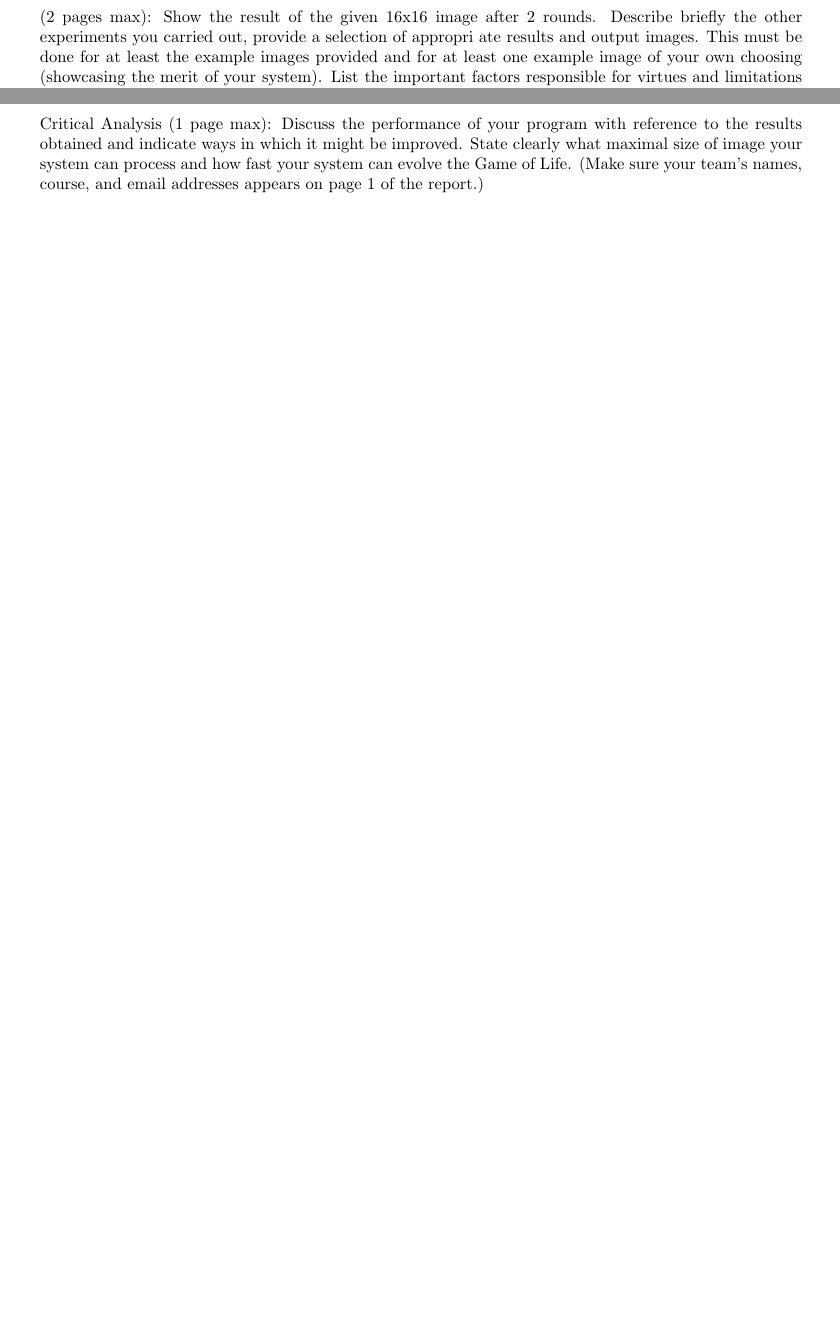
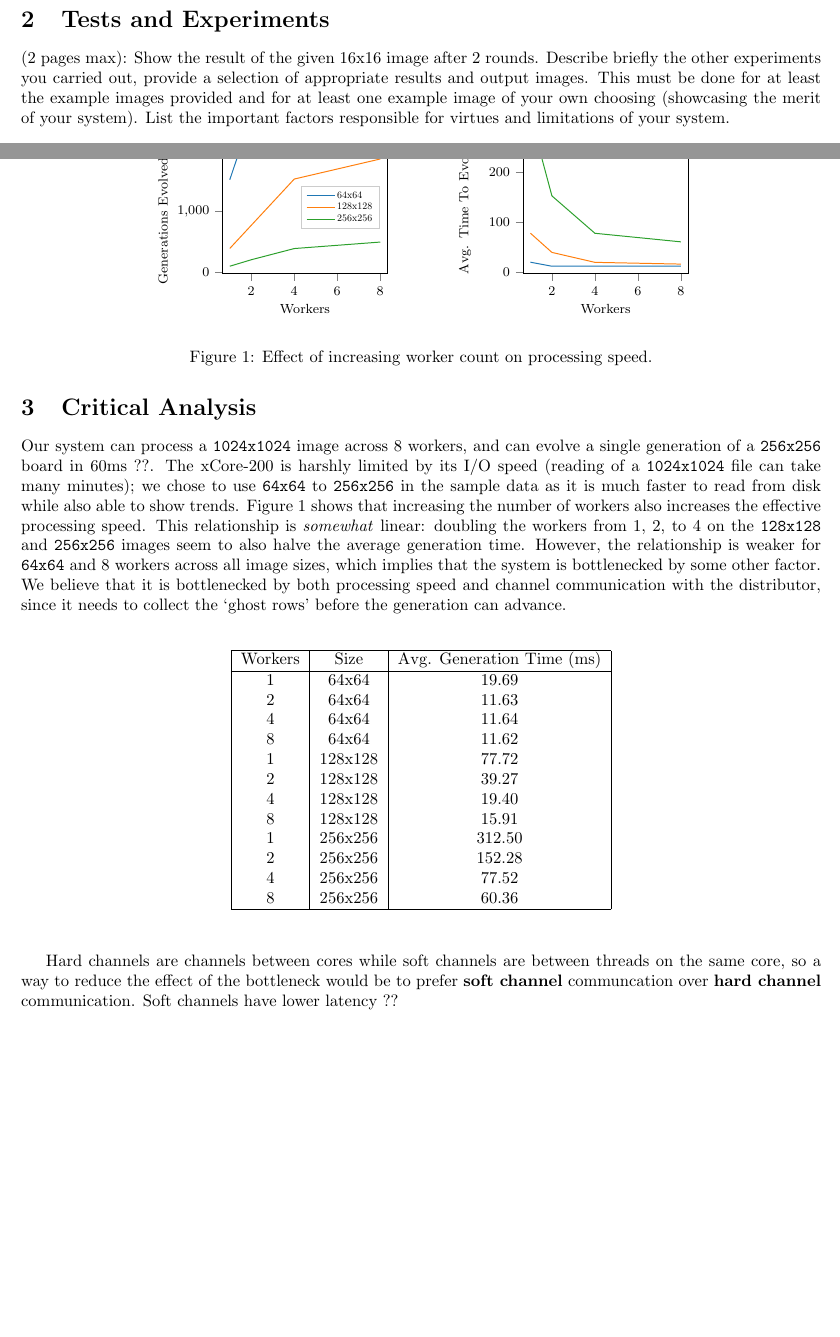
Before and after one commit to roo2319/Conway, a LaTeX document (report/report.tex, which reads report/generations.tex, report/time.tex): two parts of pages 3 and 4 of 4, joined at a grey line, cut at the place of the change, the shorter picture padded with empty space. Compiled offline with pdfLaTeX.

Commit message:
init critical analysis

```diff
--- /dev/null
+++ b/report/generations.tex
@@ -0,0 +1,49 @@
+% This file was created by matplotlib2tikz v0.6.18.
+\begin{tikzpicture}
+
+\definecolor{color0}{rgb}{0.12156862745098,0.466666666666667,0.705882352941177}
+\definecolor{color1}{rgb}{1,0.498039215686275,0.0549019607843137}
+\definecolor{color2}{rgb}{0.172549019607843,0.627450980392157,0.172549019607843}
+\pgfplotsset{every tick label/.append style={font=\footnotesize}}
+\begin{axis}[
+height=\figureheight,
+legend cell align={left},
+legend entries={{64x64},{128x128},{256x256}},
+legend style={nodes={scale=0.6, transform shape}, at={(0.95,0.4)}, anchor=east, draw=white!80.0!black},
+tick align=outside,
+tick pos=left,
+width=\figurewidth,
+x grid style={white!69.01960784313725!black},
+xlabel={\footnotesize Workers},
+xmin=0.65, xmax=8.35,
+y grid style={white!69.01960784313725!black},
+ylabel={\footnotesize Generations Evolved (per 30s)},
+ymin=-30.2, ymax=2702.2
+]
+\addlegendimage{no markers, color0}
+\addlegendimage{no markers, color1}
+\addlegendimage{no markers, color2}
+\addplot [semithick, color0]
+table [row sep=\\]{%
+1	1521 \\
+2	2575 \\
+4	2577 \\
+8	2578 \\
+};
+\addplot [semithick, color1]
+table [row sep=\\]{%
+1	387 \\
+2	769 \\
+4	1533 \\
+8	1864 \\
+};
+\addplot [semithick, color2]
+table [row sep=\\]{%
+1	94 \\
+2	201 \\
+4	386 \\
+8	493 \\
+};
+\end{axis}
+
+\end{tikzpicture}
--- a/report/report.tex
+++ b/report/report.tex
@@ -37,9 +46,45 @@
     \pagebreak
 
     \section{Tests and Experiments}
-    (2 pages max): Show the result of the given 16x16 image after 2 rounds. Describe briefly the other experiments you carried out, provide a selection of appropri ate results and output images. This must be done for at least the example images provided and for at least one example image of your own choosing (showcasing the merit of your system). List the important factors responsible for virtues and limitations of your system.
+    (2 pages max): Show the result of the given 16x16 image after 2 rounds. Describe briefly the other experiments you carried out, provide a selection of appropriate results and output images. This must be done for at least the example images provided and for at least one example image of your own choosing (showcasing the merit of your system). List the important factors responsible for virtues and limitations of your system.
     \pagebreak
 
+    % ?? is a placeholder for a future citation :)
     \section{Critical Analysis}
-    Critical Analysis (1 page max): Discuss the performance of your program with reference to the results obtained and indicate ways in which it might be improved. State clearly what maximal size of image your system can process and how fast your system can evolve the Game of Life. (Make sure your team’s names, course, and email addresses appears on page 1 of the report.)
+
+    \begin{figure}
+        \begin{center}
+            \input{generations.tex}
+            \hspace{1cm}
+            \input{time.tex}
+        \end{center}
+        \vspace{-2mm}
+        \caption{Effect of increasing worker count on processing speed.}
+        \label{fig:workers}
+    \end{figure}
+
+    Our system can process a \verb|1024x1024| image across 8 workers, and can evolve a single generation of a \verb|256x256| board in 60ms ??. The xCore-200 is harshly limited by its I/O speed (reading of a \verb|1024x1024| file can take many minutes); we chose to use \verb|64x64| to \verb|256x256| in the sample data as it is much faster to read from disk while also able to show trends. Figure \ref{fig:workers} shows that increasing the number of workers also increases the effective processing speed. This relationship is \textit{somewhat} linear: doubling the workers from 1, 2, to 4 on the \verb|128x128| and \verb|256x256| images seem to also halve the average generation time. However, the relationship is weaker for \verb|64x64| and 8 workers across all image sizes, which implies that the system is bottlenecked by some other factor. We believe that it is bottlenecked by both processing speed and channel communication with the distributor, since it needs to collect the `ghost rows' before the generation can advance. \\
+
+    \begin{figure}[h]
+        \begin{center}
+            \begin{tabular}{|c|c|c|}
+                \hline Workers & Size & Avg. Generation Time (ms) \\
+                \hline 1 & 64x64 & 19.69 \\
+                2 & 64x64 & 11.63 \\
+                4 & 64x64 & 11.64 \\
+                8 & 64x64 & 11.62 \\
+                1 & 128x128	& 77.72 \\
+                2 & 128x128	& 39.27 \\
+                4 & 128x128 & 19.40 \\
+                8 & 128x128 & 15.91 \\
+                1 & 256x256	& 312.50 \\
+                2 & 256x256	& 152.28 \\
+                4 & 256x256	& 77.52 \\
+                8 & 256x256	& 60.36 \\
+                \hline
+            \end{tabular}
+        \end{center}
+    \end{figure}
+
+    Hard channels are channels between cores while soft channels are between threads on the same core, so a way to reduce the effect of the bottleneck would be to prefer \textbf{soft channel} communcation over \textbf{hard channel} communication. Soft channels have lower latency ??
 \end{document}
--- /dev/null
+++ b/report/time.tex
@@ -0,0 +1,49 @@
+% This file was created by matplotlib2tikz v0.6.18.
+\begin{tikzpicture}
+
+\definecolor{color0}{rgb}{0.12156862745098,0.466666666666667,0.705882352941177}
+\definecolor{color1}{rgb}{1,0.498039215686275,0.0549019607843137}
+\definecolor{color2}{rgb}{0.172549019607843,0.627450980392157,0.172549019607843}
+\pgfplotsset{every tick label/.append style={font=\footnotesize}}
+\begin{axis}[
+height=\figureheight,
+legend cell align={left},
+legend entries={{64x64},{128x128},{256x256}},
+legend style={nodes={scale=0.6, transform shape}, draw=white!80.0!black},
+tick align=outside,
+tick pos=left,
+width=\figurewidth,
+x grid style={white!69.01960784313725!black},
+xlabel={\footnotesize Workers},
+xmin=0.65, xmax=8.35,
+y grid style={white!69.01960784313725!black},
+ylabel={\footnotesize Avg. Time To Evolve (ms)},
+ymin=-3.424, ymax=327.544
+]
+\addlegendimage{no markers, color0}
+\addlegendimage{no markers, color1}
+\addlegendimage{no markers, color2}
+\addplot [semithick, color0]
+table [row sep=\\]{%
+1	19.69 \\
+2	11.63 \\
+4	11.64 \\
+8	11.62 \\
+};
+\addplot [semithick, color1]
+table [row sep=\\]{%
+1	77.72 \\
+2	39.27 \\
+4	19.4 \\
+8	15.91 \\
+};
+\addplot [semithick, color2]
+table [row sep=\\]{%
+1	312.5 \\
+2	152.28 \\
+4	77.52 \\
+8	60.36 \\
+};
+\end{axis}
+
+\end{tikzpicture}
```
Also changed, not shown: report/report.tex (11 more changed lines).
